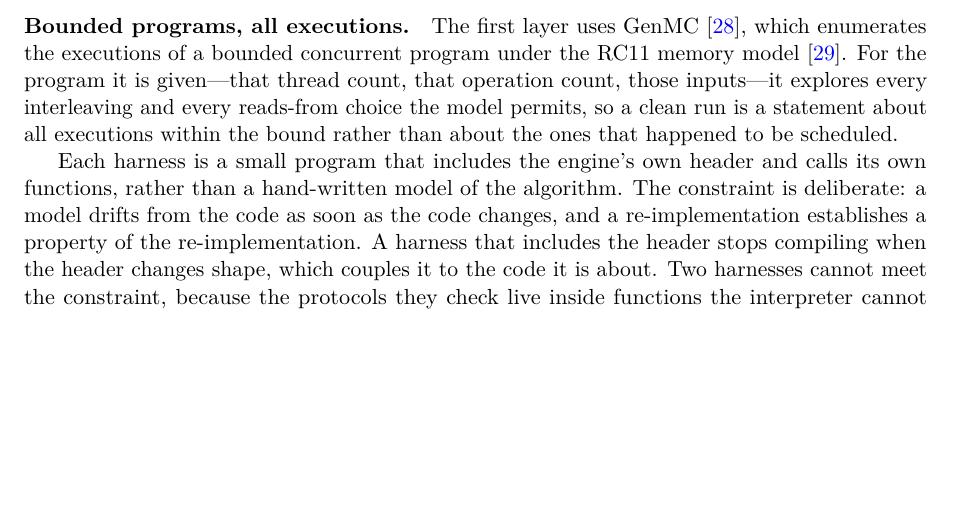
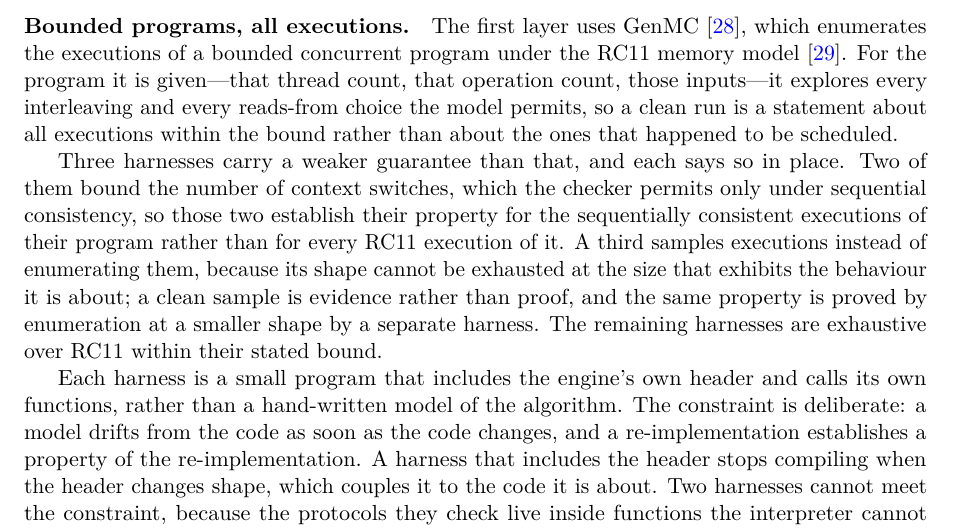
Before and after one commit to WolframInstitute/HypergraphRewritingEngine, a LaTeX paper (paper/main.tex): part of page 25 of 50, cut so that both start at the same text, the shorter picture padded with empty space. Compiled offline with pdfLaTeX.

Commit message:
paper: three harnesses carry a weaker guarantee than the section claimed for all of them
The verification section said GenMC "explores every interleaving and every
reads-from choice the model permits, so a clean run is a statement about all
executions within the bound". That holds for most of the harnesses and not for
three, and the paper did not say which.

TWO RUN UNDER SEQUENTIAL CONSISTENCY, NOT RC11. concurrent_map_double_growth_3t and
key_set_exactly_once_3t bound the number of context switches, and this checker
permits bounding only with --sc. SC admits fewer behaviours than RC11, so a clean
run establishes the property for the sequentially consistent executions of that
program and not for every RC11 execution of it. Reporting them under an RC11
heading overstates what they did.

ONE SAMPLES RATHER THAN ENUMERATES. concurrent_map_double_growth runs
--mode=estimate because its shape cannot be exhausted at the size that exhibits the
behaviour. The harness has always said this in its own header -- "a clean estimate
is evidence, not proof; the proof at this shape is the 2t harness" -- and the paper
did not carry it.

The paragraph now states all three and says the rest are exhaustive over RC11 within
their stated bound. No harness changed; what changed is that the claim matches them.

Found while adding a context bound to concurrent_map_resize and hitting "Bounding
can only be used with --sc", which is what made the distinction visible.

paper_style_check 0 findings; the paper builds with no errors, undefined references
or citations, and no overfull or underfull boxes.

```diff
--- a/paper/main.tex
+++ b/paper/main.tex
@@ -1356,6 +1356,15 @@ bounded concurrent program under the RC11 memory model~\cite{lahav2017repairing}
 it is given---that thread count, that operation count, those inputs---it explores every
 interleaving and every reads-from choice the model permits, so a clean run is a statement about all
 executions within the bound rather than about the ones that happened to be scheduled.
+
+Three harnesses carry a weaker guarantee than that, and each says so in place. Two of them bound
+the number of context switches, which the checker permits only under sequential consistency, so
+those two establish their property for the sequentially consistent executions of their program
+rather than for every RC11 execution of it. A third samples executions instead of enumerating
+them, because its shape cannot be exhausted at the size that exhibits the behaviour it is about; a
+clean sample is evidence rather than proof, and the same property is proved by enumeration at a
+smaller shape by a separate harness. The remaining harnesses are exhaustive over RC11 within their
+stated bound.
 
 Each harness is a small program that includes the engine's own header and calls its own functions,
 rather than a hand-written model of the algorithm. The constraint is deliberate: a model drifts
```
